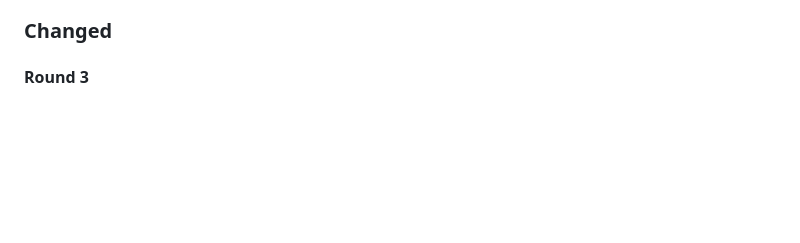
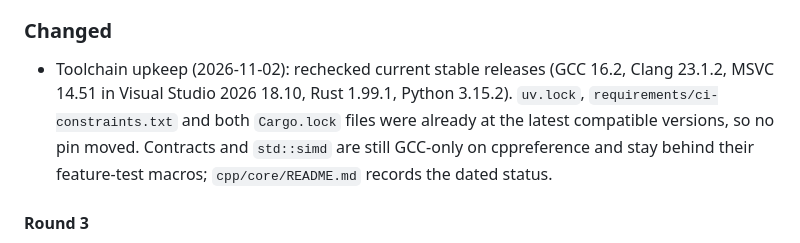
Before and after one commit to AshJha0/quant-portfolio, a Markdown page: CHANGELOG.md, the part around the change. Rendered like a GitHub page; blank space fills up the shorter version.

```diff
--- a/CHANGELOG.md
+++ b/CHANGELOG.md
@@ -316,6 +316,14 @@ come from seeded synthetic data.
 
 ### Changed
 
+- Toolchain upkeep (2026-11-02): rechecked current stable releases (GCC 16.2,
+  Clang 23.1.2, MSVC 14.51 in Visual Studio 2026 18.10, Rust 1.99.1, Python
+  3.15.2). `uv.lock`, `requirements/ci-constraints.txt` and both
+  `Cargo.lock` files were already at the latest compatible versions, so no
+  pin moved. Contracts and `std::simd` are still GCC-only on cppreference
+  and stay behind their feature-test macros; `cpp/core/README.md` records
+  the dated status.
+
 #### Round 3
 
 - Equity VaR sample covariance (C++ and Rust) runs on the blocked `D^T D`.
```
Also changed, not shown: cpp/core/README.md (+7 -0 lines).
